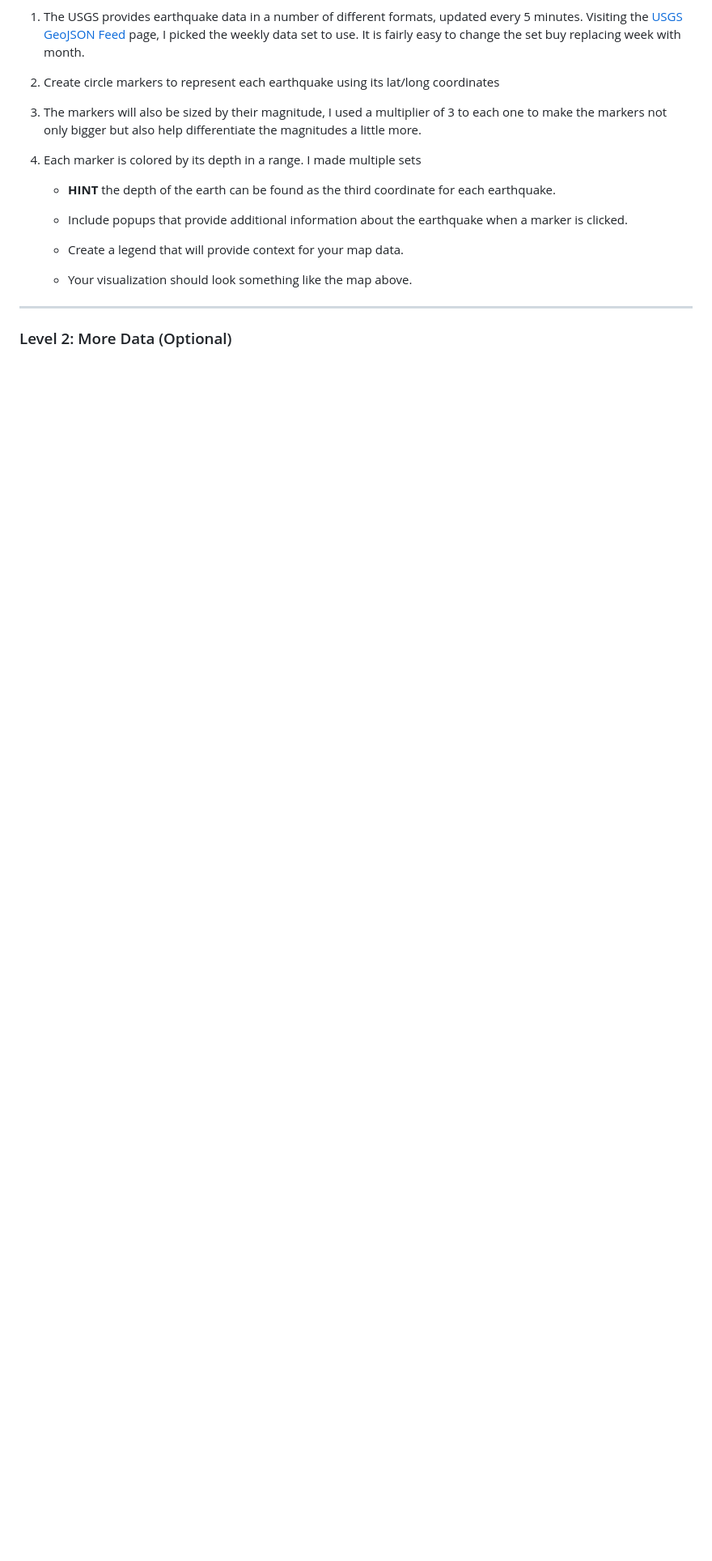
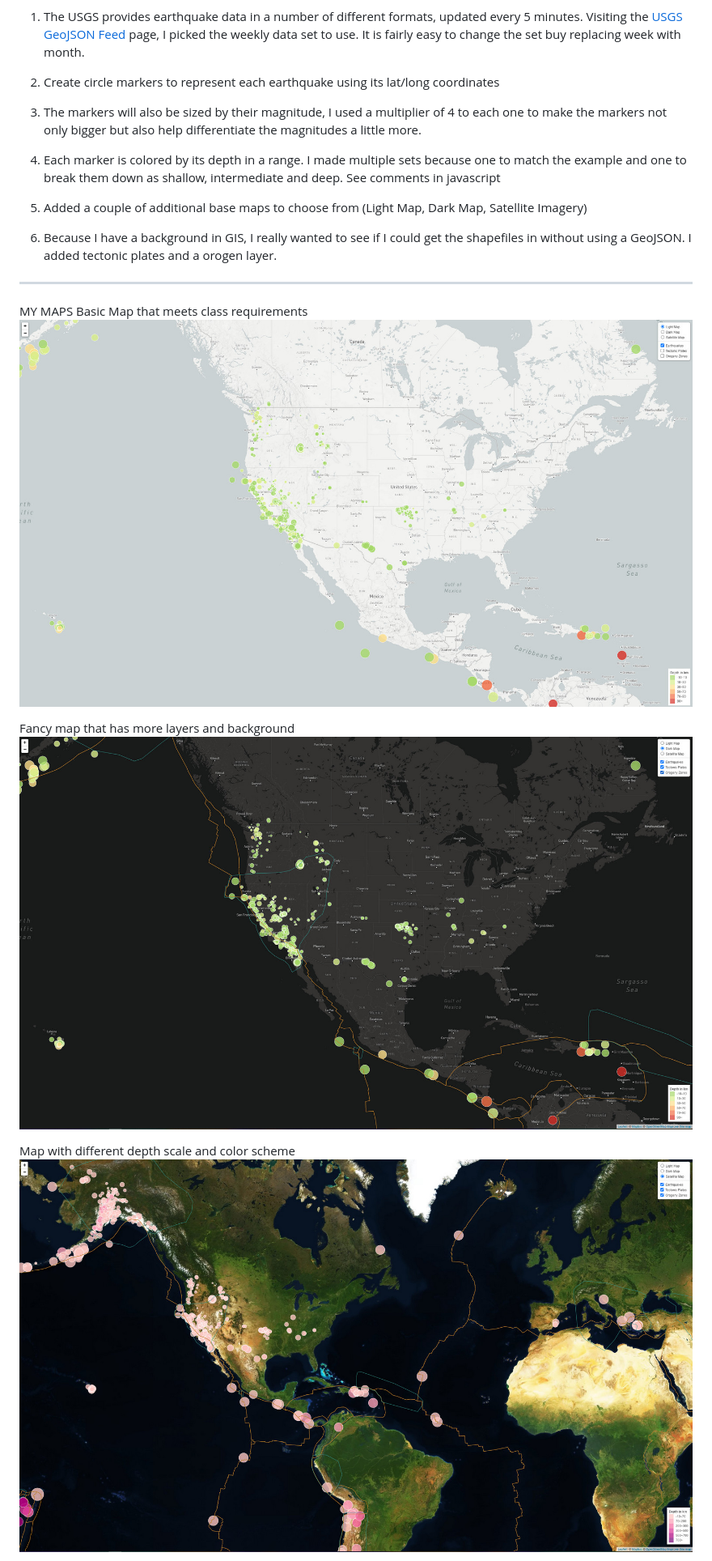
Before and after one commit to KRuhl1662/earthquakes_in_the_last_week, a Markdown page: README.md, the part around the change printed below. Shown: that part at 81% size. GitHub-like rendering; pictures changed too: Images/KR-BasicMap.jpg (added), Images/KR-FancyMap.jpg (added), Images/KR-Map.jpg (added); blank space fills up the shorter version.

Commit message:
Final Product - updated readme

```diff
--- a/README.md
+++ b/README.md
@@ -9,19 +9,23 @@ Steps:
 
 2. Create circle markers to represent each earthquake using its lat/long coordinates
 
-3. The markers will also be sized by their magnitude, I used a multiplier of 3 to each one to make the markers not only bigger but also help differentiate the magnitudes a little more.
+3. The markers will also be sized by their magnitude, I used a multiplier of 4 to each one to make the markers not only bigger but also help differentiate the magnitudes a little more.
 
-4. Each marker is colored by its depth in a range. I made multiple sets
+4. Each marker is colored by its depth in a range. I made multiple sets because one to match the example and one to break them down as shallow, intermediate and deep. See comments in javascript
 
-   * **HINT** the depth of the earth can be found as the third coordinate for each earthquake.
+5. Added a couple of additional base maps to choose from (Light Map, Dark Map, Satellite Imagery)
 
-   * Include popups that provide additional information about the earthquake when a marker is clicked.
+6. Because I have a background in GIS, I really wanted to see if I could get the shapefiles in without using a GeoJSON. I added tectonic plates and a orogen layer.
 
-   * Create a legend that will provide context for your map data.
+---
+MY MAPS
+Basic Map that meets class requirements
+![KR-BasicMap](Images/KR-BasicMap.jpg)
 
-   * Your visualization should look something like the map above.
+Fancy map that has more layers and background
+![KR-FancyMap](Images/KR-FancyMap.jpg)
 
-- - -
+Map with different depth scale and color scheme
+![KR-Map](Images/KR-Map.jpg)
 
-### Level 2: More Data (Optional)
 
```
Also changed, not shown: other parts of README.md (+18 -23 lines), 2 other files.
